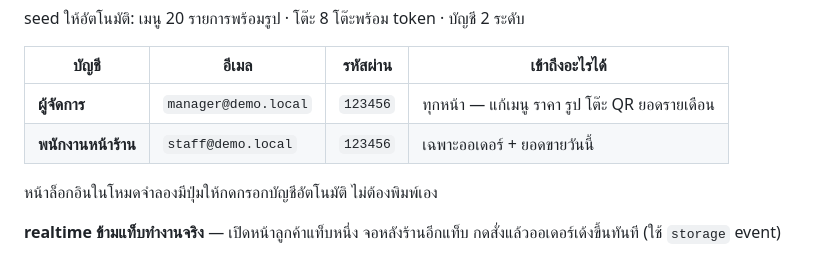
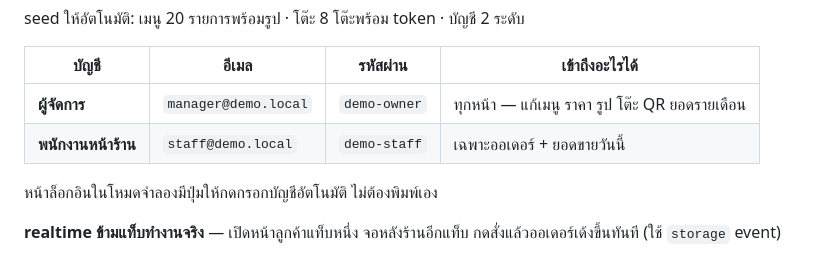
Before and after one commit to teawkhaiyerm12-ai/teawkhaiyerm12-ai.github.io, a Markdown page: README.md, the part around the change. Rendered like a GitHub page.

Commit message:
README: list the demo passwords, not the old shared one
Co-Authored-By: Claude Opus 5.5 <noreply@anthropic.com>

```diff
--- a/README.md
+++ b/README.md
@@ -220,8 +220,8 @@ seed ให้อัตโนมัติ: เมนู 20 รายการพ
 
 | บัญชี | อีเมล | รหัสผ่าน | เข้าถึงอะไรได้ |
 |---|---|---|---|
-| **ผู้จัดการ** | `manager@demo.local` | `123456` | ทุกหน้า — แก้เมนู ราคา รูป โต๊ะ QR ยอดรายเดือน |
-| **พนักงานหน้าร้าน** | `staff@demo.local` | `123456` | เฉพาะออเดอร์ + ยอดขายวันนี้ |
+| **ผู้จัดการ** | `manager@demo.local` | `demo-owner` | ทุกหน้า — แก้เมนู ราคา รูป โต๊ะ QR ยอดรายเดือน |
+| **พนักงานหน้าร้าน** | `staff@demo.local` | `demo-staff` | เฉพาะออเดอร์ + ยอดขายวันนี้ |
 
 หน้าล็อกอินในโหมดจำลองมีปุ่มให้กดกรอกบัญชีอัตโนมัติ ไม่ต้องพิมพ์เอง
 
```
